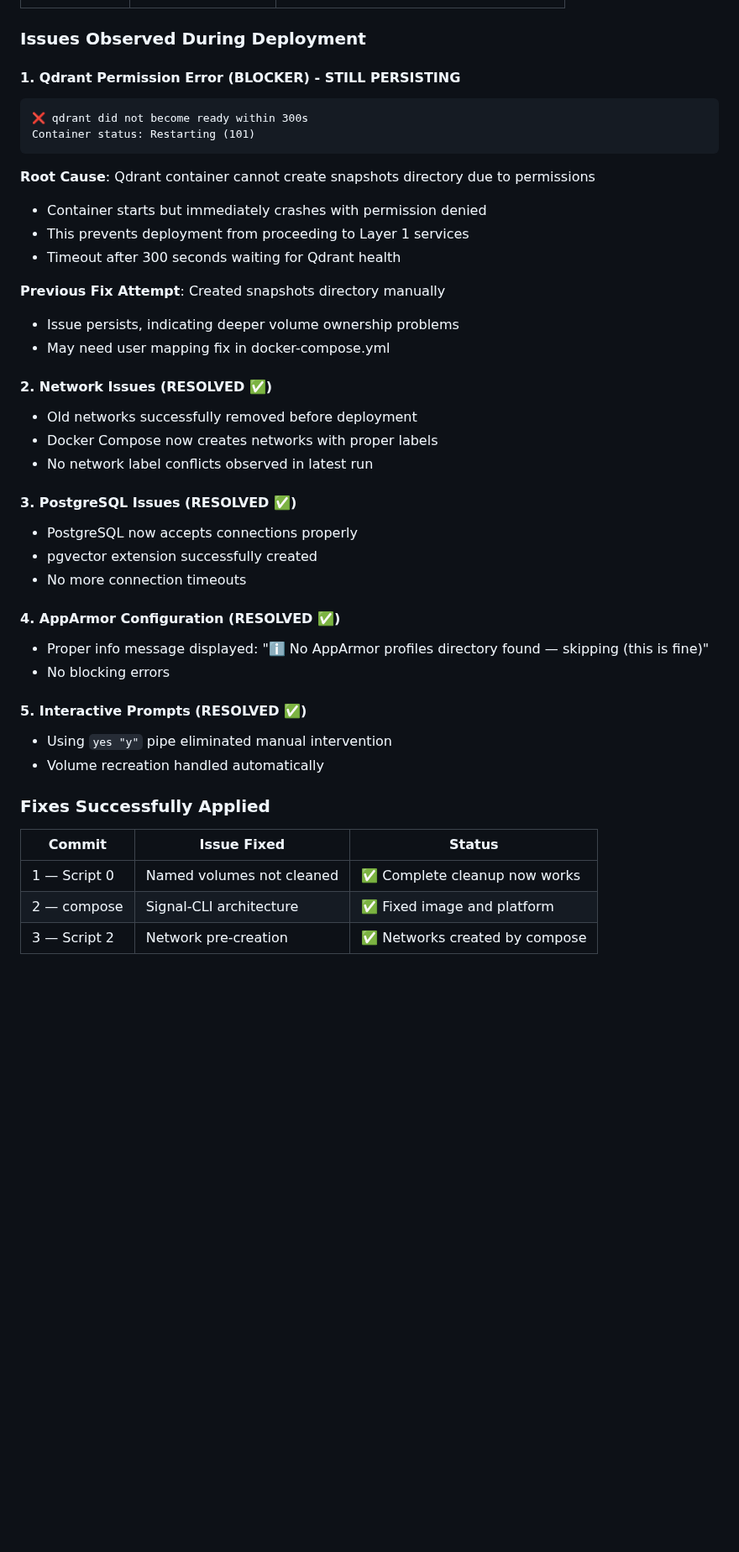
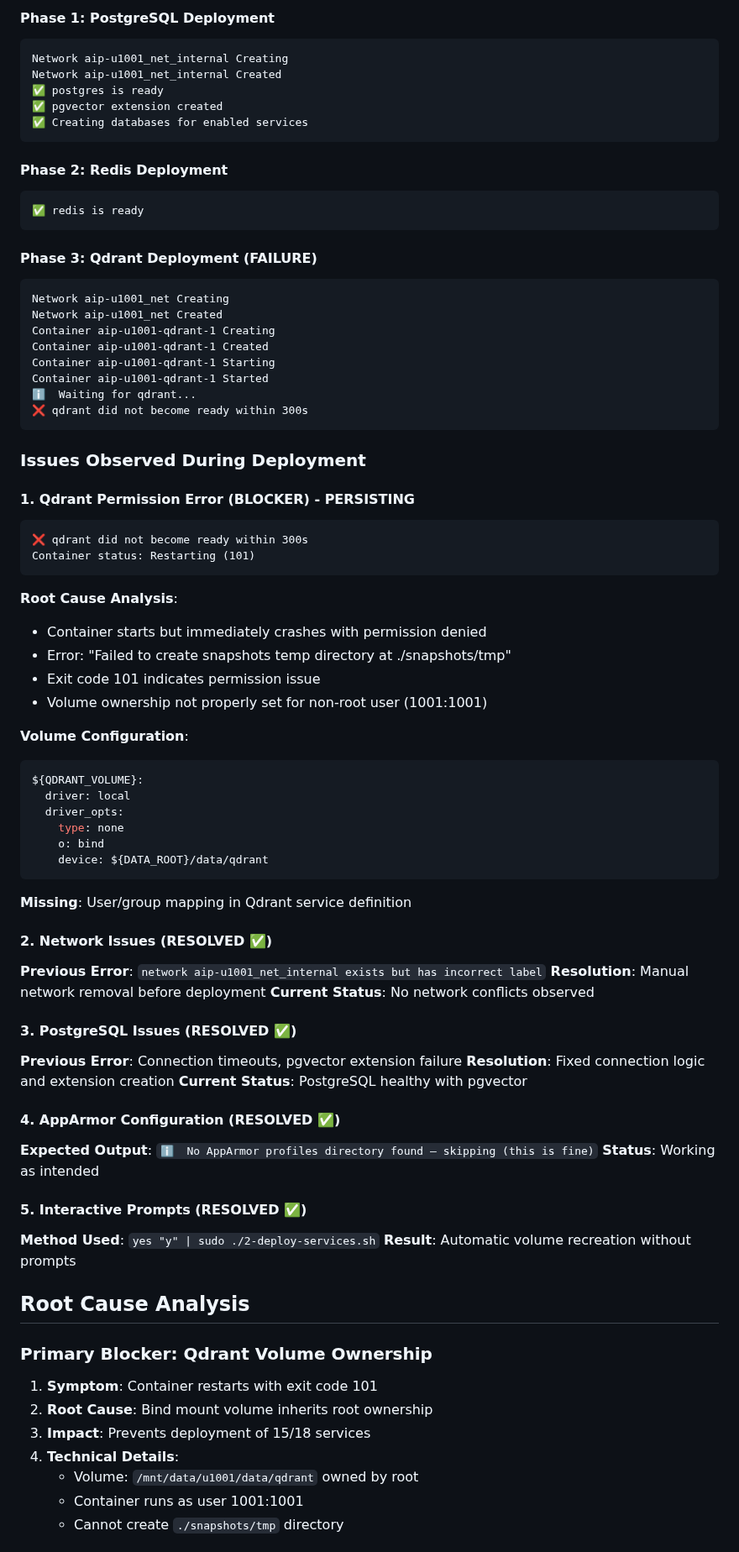
Before and after one commit to jgla1ne/AIPlatformAutomation, a Markdown page: DEPLOYMENT_ISSUES_SUMMARY.md, the part around one of its changes. Shown at 84% size. GitHub-like rendering; blank space fills up the shorter version.

````diff
--- a/DEPLOYMENT_ISSUES_SUMMARY.md
+++ b/DEPLOYMENT_ISSUES_SUMMARY.md
@@ -36,43 +95,81 @@
+#### Phase 1: PostgreSQL Deployment
+```
+Network aip-u1001_net_internal Creating
+Network aip-u1001_net_internal Created
+✅ postgres is ready
+✅ pgvector extension created
+✅ Creating databases for enabled services
+```
+
+#### Phase 2: Redis Deployment
+```
+✅ redis is ready
+```
+
+#### Phase 3: Qdrant Deployment (FAILURE)
+```
+Network aip-u1001_net Creating
+Network aip-u1001_net Created
+Container aip-u1001-qdrant-1 Creating
+Container aip-u1001-qdrant-1 Created
+Container aip-u1001-qdrant-1 Starting
+Container aip-u1001-qdrant-1 Started
+ℹ️  Waiting for qdrant...
+❌ qdrant did not become ready within 300s
+```
+
 ### Issues Observed During Deployment
 
-#### 1. Qdrant Permission Error (BLOCKER) - STILL PERSISTING
+#### 1. Qdrant Permission Error (BLOCKER) - PERSISTING
 ```
 ❌ qdrant did not become ready within 300s
 Container status: Restarting (101)
 ```
 
-**Root Cause**: Qdrant container cannot create snapshots directory due to permissions
+**Root Cause Analysis**:
 - Container starts but immediately crashes with permission denied
-- This prevents deployment from proceeding to Layer 1 services
-- Timeout after 300 seconds waiting for Qdrant health
+- Error: "Failed to create snapshots temp directory at ./snapshots/tmp"
+- Exit code 101 indicates permission issue
+- Volume ownership not properly set for non-root user (1001:1001)
 
-**Previous Fix Attempt**: Created snapshots directory manually
-- Issue persists, indicating deeper volume ownership problems
-- May need user mapping fix in docker-compose.yml
+**Volume Configuration**:
+```yaml
+${QDRANT_VOLUME}:
+  driver: local
+  driver_opts:
+    type: none
+    o: bind
+    device: ${DATA_ROOT}/data/qdrant
+```
+
+**Missing**: User/group mapping in Qdrant service definition
 
 #### 2. Network Issues (RESOLVED ✅)
-- Old networks successfully removed before deployment
-- Docker Compose now creates networks with proper labels
-- No network label conflicts observed in latest run
+**Previous Error**: `network aip-u1001_net_internal exists but has incorrect label`
+**Resolution**: Manual network removal before deployment
+**Current Status**: No network conflicts observed
 
 #### 3. PostgreSQL Issues (RESOLVED ✅)
-- PostgreSQL now accepts connections properly
-- pgvector extension successfully created
-- No more connection timeouts
+**Previous Error**: Connection timeouts, pgvector extension failure
+**Resolution**: Fixed connection logic and extension creation
+**Current Status**: PostgreSQL healthy with pgvector
 
 #### 4. AppArmor Configuration (RESOLVED ✅)
-- Proper info message displayed: "ℹ️  No AppArmor profiles directory found — skipping (this is fine)"
-- No blocking errors
+**Expected Output**: `ℹ️  No AppArmor profiles directory found — skipping (this is fine)`
+**Status**: Working as intended
 
 #### 5. Interactive Prompts (RESOLVED ✅)
-- Using `yes "y"` pipe eliminated manual intervention
-- Volume recreation handled automatically
+**Method Used**: `yes "y" | sudo ./2-deploy-services.sh`
+**Result**: Automatic volume recreation without prompts
 
-### Fixes Successfully Applied
+## Root Cause Analysis
 
-| Commit | Issue Fixed | Status |
-|--------|--------------|--------|
-| 1 — Script 0 | Named volumes not cleaned | ✅ Complete cleanup now works |
-| 2 — compose | Signal-CLI architecture | ✅ Fixed image and platform |
-| 3 — Script 2 | Network pre-creation | ✅ Networks created by compose |
+### Primary Blocker: Qdrant Volume Ownership
+1. **Symptom**: Container restarts with exit code 101
+2. **Root Cause**: Bind mount volume inherits root ownership
+3. **Impact**: Prevents deployment of 15/18 services
+4. **Technical Details**:
+   - Volume: `/mnt/data/u1001/data/qdrant` owned by root
+   - Container runs as user 1001:1001
+   - Cannot create `./snapshots/tmp` directory
 
````
Also changed, not shown: other parts of DEPLOYMENT_ISSUES_SUMMARY.md (+109 -38 lines).
